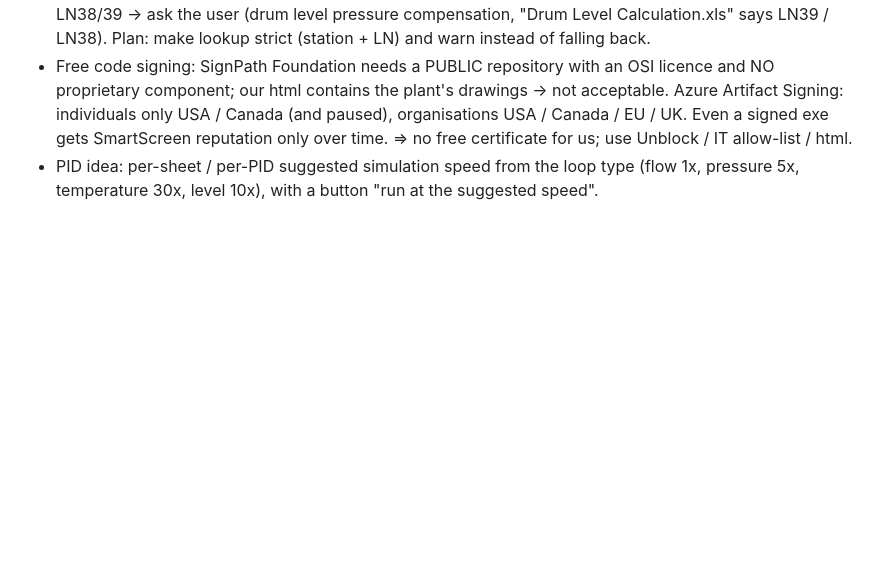
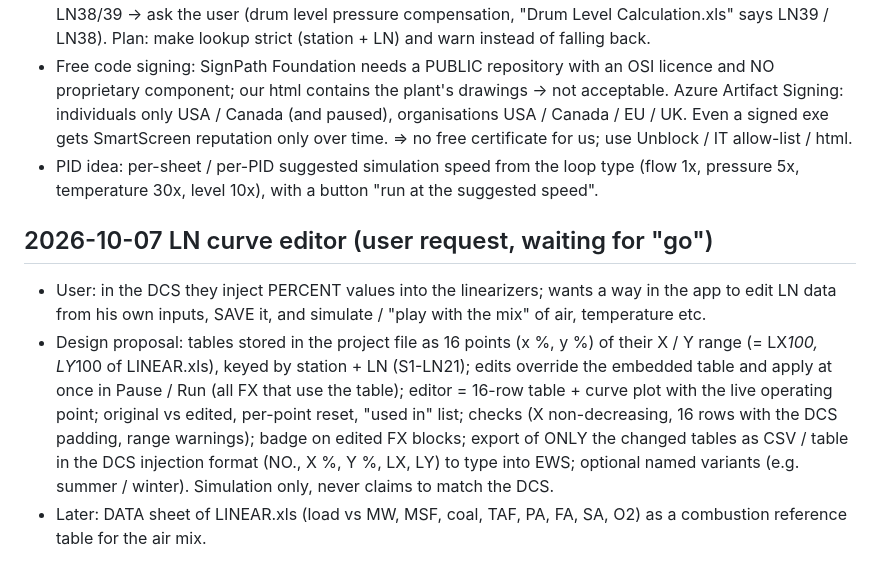
Before and after one commit to Ronanski/dcs-ditl-workbench, a Markdown page: docs/BACKLOG.md, the part around the change. Drawn GitHub-style; blank space fills up the shorter version.

Commit message:
docs: LN curve editor request

```diff
--- a/docs/BACKLOG.md
+++ b/docs/BACKLOG.md
@@ -68,3 +68,8 @@
 - FX matching by station + LN: 104 of 111 FX use exactly S<station>-LN<n>; 5 (ABC-001D, LN58-62) use S1 (correct by inference); 2 (ABC-010 LN38 / LN39, sheet station 1) use S2-LN38 / S2-LN39 because S1 has no LN38/39 -> ask the user (drum level pressure compensation, "Drum Level Calculation.xls" says LN39 / LN38). Plan: make lookup strict (station + LN) and warn instead of falling back.
 - Free code signing: SignPath Foundation needs a PUBLIC repository with an OSI licence and NO proprietary component; our html contains the plant's drawings -> not acceptable. Azure Artifact Signing: individuals only USA / Canada (and paused), organisations USA / Canada / EU / UK. Even a signed exe gets SmartScreen reputation only over time. => no free certificate for us; use Unblock / IT allow-list / html.
 - PID idea: per-sheet / per-PID suggested simulation speed from the loop type (flow 1x, pressure 5x, temperature 30x, level 10x), with a button "run at the suggested speed".
+
+## 2026-10-07 LN curve editor (user request, waiting for "go")
+- User: in the DCS they inject PERCENT values into the linearizers; wants a way in the app to edit LN data from his own inputs, SAVE it, and simulate / "play with the mix" of air, temperature etc.
+- Design proposal: tables stored in the project file as 16 points (x %, y %) of their X / Y range (= LX*100, LY*100 of LINEAR.xls), keyed by station + LN (S1-LN21); edits override the embedded table and apply at once in Pause / Run (all FX that use the table); editor = 16-row table + curve plot with the live operating point; original vs edited, per-point reset, "used in" list; checks (X non-decreasing, 16 rows with the DCS padding, range warnings); badge on edited FX blocks; export of ONLY the changed tables as CSV / table in the DCS injection format (NO., X %, Y %, LX, LY) to type into EWS; optional named variants (e.g. summer / winter). Simulation only, never claims to match the DCS.
+- Later: DATA sheet of LINEAR.xls (load vs MW, MSF, coal, TAF, PA, FA, SA, O2) as a combustion reference table for the air mix.
```
